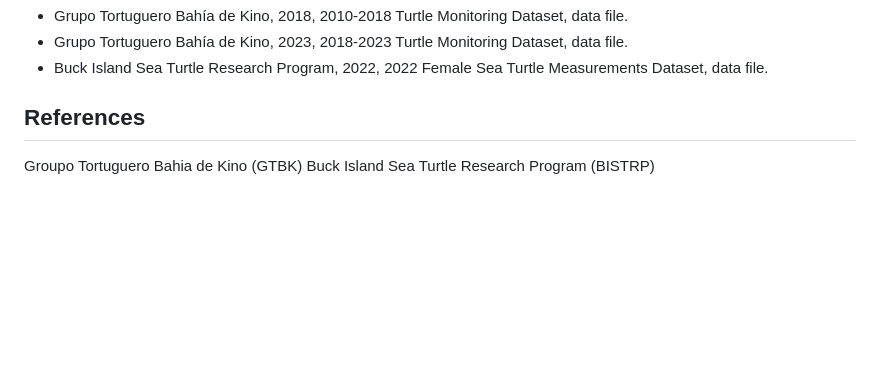
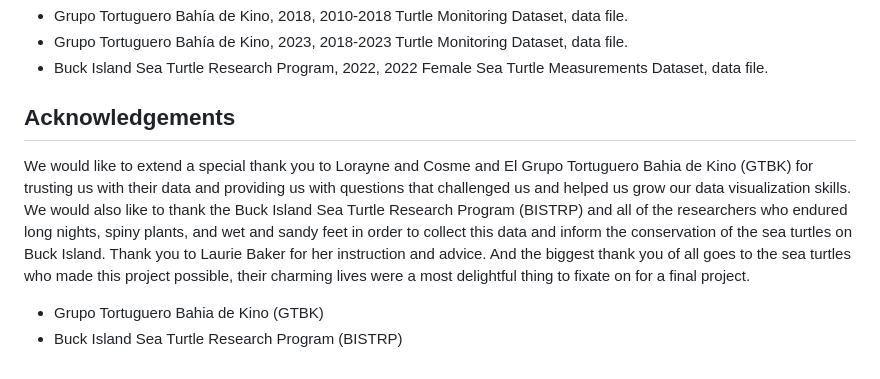
Before and after one commit to ES-1085/project-las-tortugueras, a Markdown page: README.md, the part around the change. GitHub-like rendering; blank space fills up the shorter version.

Commit message:
Finish Project Write-Up!

```diff
--- a/README.md
+++ b/README.md
@@ -26,7 +26,9 @@ Our data:
 - Grupo Tortuguero Bahía de Kino, 2023, 2018-2023 Turtle Monitoring Dataset, data file.
 - Buck Island Sea Turtle Research Program, 2022, 2022 Female Sea Turtle Measurements Dataset, data file.
 
-## References
+## Acknowledgements
 
-Groupo Tortuguero Bahia de Kino (GTBK)
-Buck Island Sea Turtle Research Program (BISTRP)
+We would like to extend a special thank you to Lorayne and Cosme and El Grupo Tortuguero Bahia de Kino (GTBK) for trusting us with their data and providing us with questions that challenged us and helped us grow our data visualization skills. We would also like to thank the Buck Island Sea Turtle Research Program (BISTRP) and all of the researchers who endured long nights, spiny plants, and wet and sandy feet in order to collect this data and inform the conservation of the sea turtles on Buck Island. Thank you to Laurie Baker for her instruction and advice. And the biggest thank you of all goes to the sea turtles who made this project possible, their charming lives were a most delightful thing to fixate on for a final project.
+
+- Grupo Tortuguero Bahia de Kino (GTBK)
+- Buck Island Sea Turtle Research Program (BISTRP)
```
